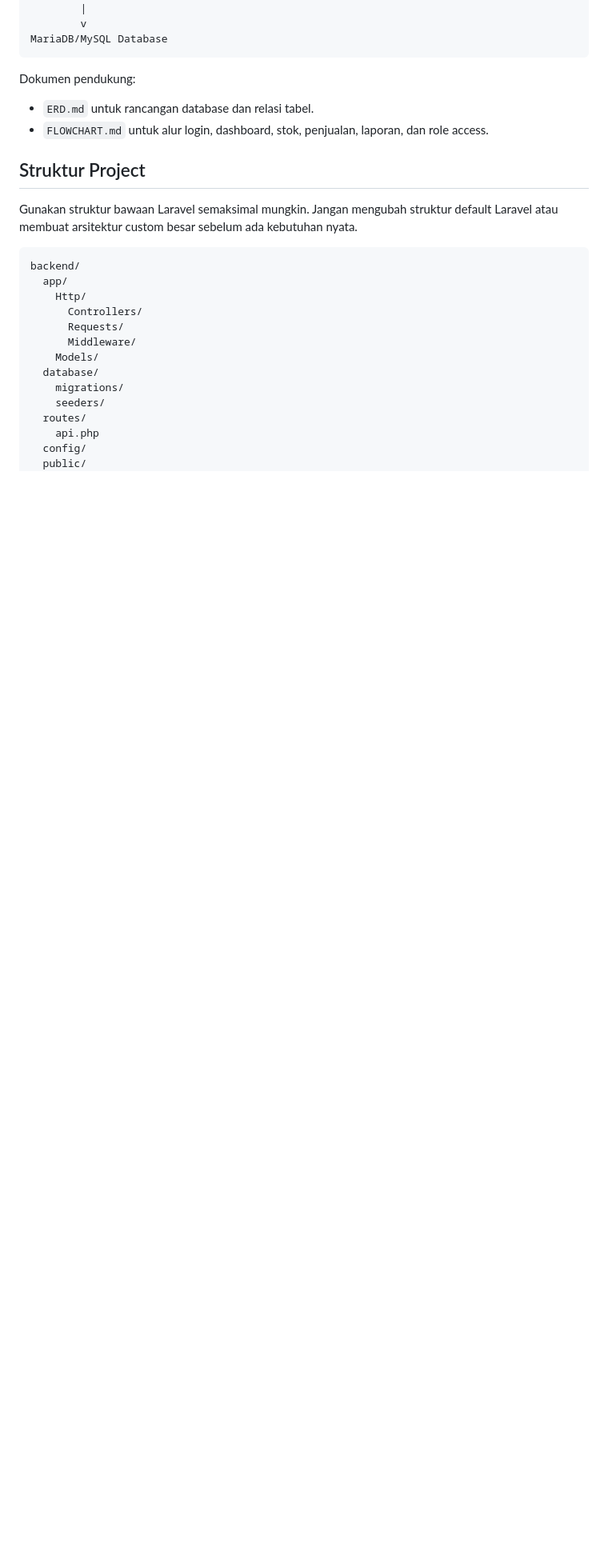
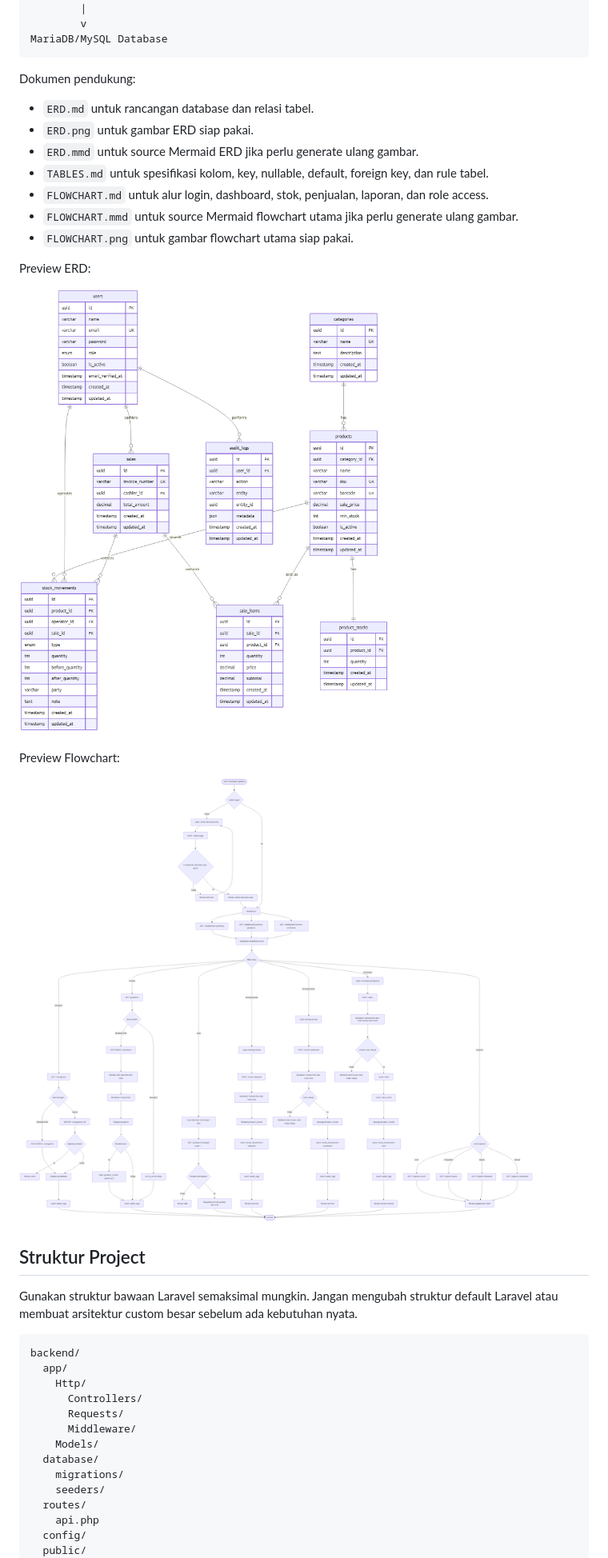
Before and after one commit to Tuneboss-Indonesia/tuneboss, a Markdown page: backend/README.md, the part around the change. Shown at 80% size. Drawn GitHub-style; pictures changed too: backend/ERD.png (added), backend/FLOWCHART.png (added); blank space fills up the shorter version.

Commit message:
feat: add erd & flowchart

```diff
--- a/backend/README.md
+++ b/backend/README.md
@@ -37,7 +37,20 @@ MariaDB/MySQL Database
 Dokumen pendukung:
 
 - `ERD.md` untuk rancangan database dan relasi tabel.
+- `ERD.png` untuk gambar ERD siap pakai.
+- `ERD.mmd` untuk source Mermaid ERD jika perlu generate ulang gambar.
+- `TABLES.md` untuk spesifikasi kolom, key, nullable, default, foreign key, dan rule tabel.
 - `FLOWCHART.md` untuk alur login, dashboard, stok, penjualan, laporan, dan role access.
+- `FLOWCHART.mmd` untuk source Mermaid flowchart utama jika perlu generate ulang gambar.
+- `FLOWCHART.png` untuk gambar flowchart utama siap pakai.
+
+Preview ERD:
+
+![ERD TuneBoss Inventory](./ERD.png)
+
+Preview Flowchart:
+
+![Flowchart TuneBoss Inventory](./FLOWCHART.png)
 
 ## Struktur Project
 
```
Also changed, not shown: backend/TABLES.md (added, +145 -0 lines), 2 other files.
